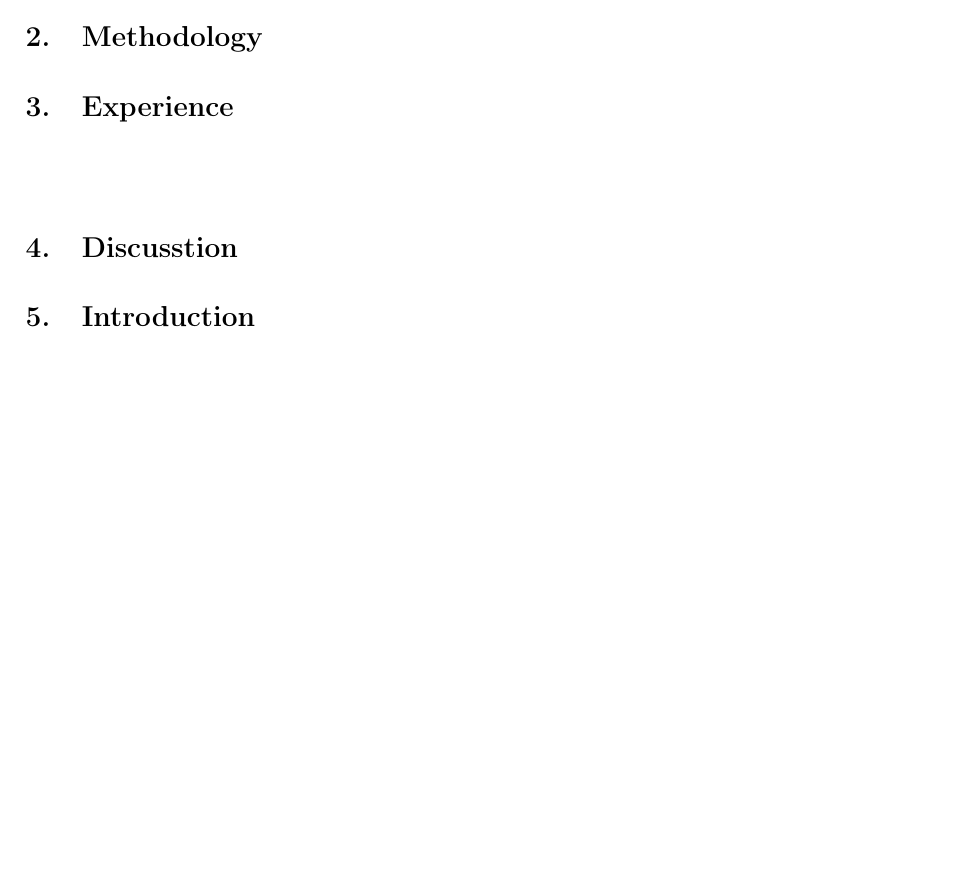
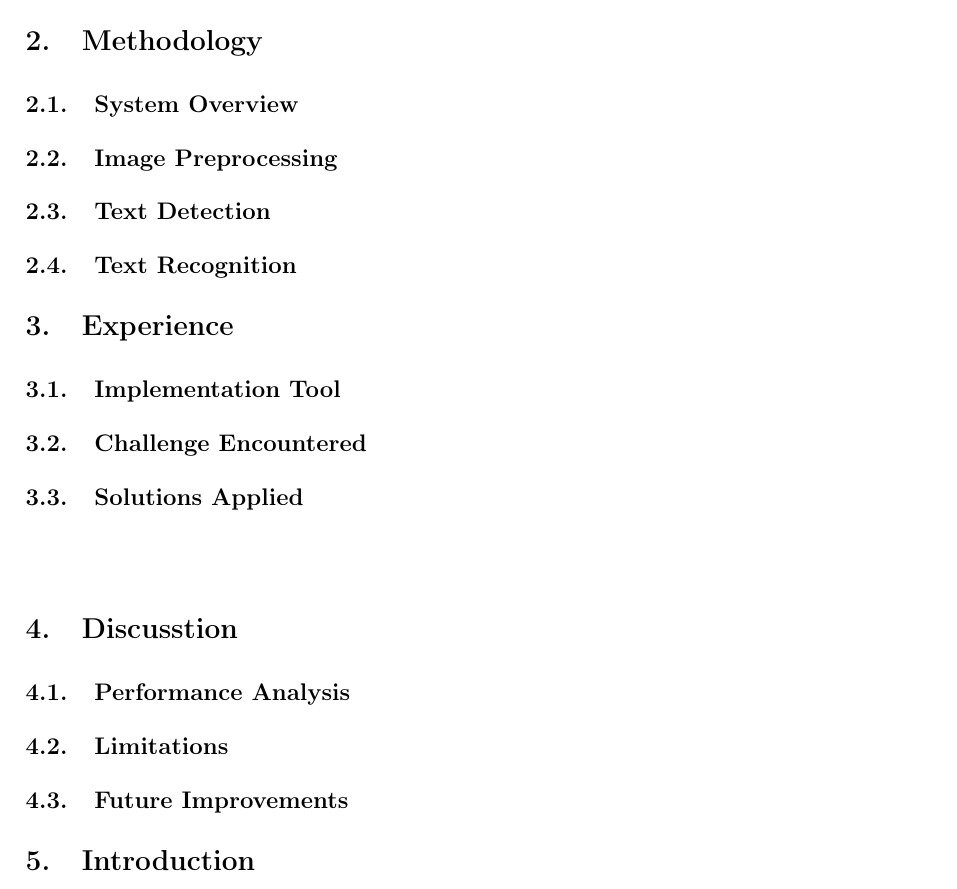
Before and after one commit to quangminh141005/Comvis_report, a LaTeX document (main.tex, which reads sections/Discussion.tex, sections/Experimence.tex, sections/Methodology.tex): part of page 7 of 9, cut so that both start at the same text, the shorter picture padded with empty space. Compiled offline with pdfLaTeX.

Commit message:
add subsection

```diff
--- a/sections/Discussion.tex
+++ b/sections/Discussion.tex
@@ -1 +1,9 @@
 \section{Discusstion}
+
+\subsection{Performance Analysis}
+
+
+\subsection{Limitations}
+
+
+\subsection{Future Improvements}
--- a/sections/Experimence.tex
+++ b/sections/Experimence.tex
@@ -1 +1,9 @@
 \section{Experience}
+
+\subsection{Implementation Tool}
+% programming language, library
+
+\subsection{Challenge Encountered}
+
+
+\subsection{Solutions Applied}
--- a/sections/Methodology.tex
+++ b/sections/Methodology.tex
@@ -1 +1,9 @@
 \section{Methodology}
+
+\subsection{System Overview}
+
+\subsection{Image Preprocessing}
+
+\subsection{Text Detection}
+
+\subsection{Text Recognition}
```
Also changed, not shown: sections/Results.tex (+7 -0 lines).
